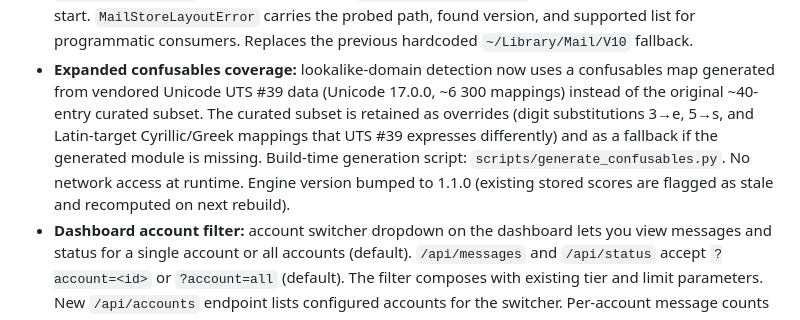
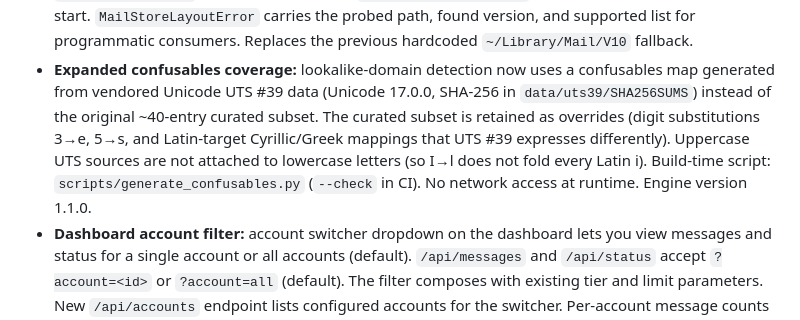
Before and after one commit to jacobyoby/nodary, a Markdown page: CHANGELOG.md, the part around the change. GitHub-like rendering.

Commit message:
docs: note UTS #39 SHA-256 pin and I→l guard in CHANGELOG
Co-authored-by: Jacobrakai <jacobyoby@users.noreply.github.com>

```diff
--- a/CHANGELOG.md
+++ b/CHANGELOG.md
@@ -61,13 +61,13 @@ stored score; bump it whenever a feature, weight, or threshold changes.
   previous hardcoded `~/Library/Mail/V10` fallback.
 - **Expanded confusables coverage:** lookalike-domain detection now uses a
   confusables map generated from vendored Unicode UTS #39 data (Unicode
-  17.0.0, ~6 300 mappings) instead of the original ~40-entry curated
-  subset. The curated subset is retained as overrides (digit substitutions
-  3→e, 5→s, and Latin-target Cyrillic/Greek mappings that UTS #39
-  expresses differently) and as a fallback if the generated module is
-  missing. Build-time generation script: `scripts/generate_confusables.py`.
-  No network access at runtime. Engine version bumped to 1.1.0 (existing
-  stored scores are flagged as stale and recomputed on next rebuild).
+  17.0.0, SHA-256 in `data/uts39/SHA256SUMS`) instead of the original
+  ~40-entry curated subset. The curated subset is retained as overrides
+  (digit substitutions 3→e, 5→s, and Latin-target Cyrillic/Greek mappings
+  that UTS #39 expresses differently). Uppercase UTS sources are not
+  attached to lowercase letters (so I→l does not fold every Latin i).
+  Build-time script: `scripts/generate_confusables.py` (`--check` in CI).
+  No network access at runtime. Engine version 1.1.0.
 - **Dashboard account filter:** account switcher dropdown on the dashboard
   lets you view messages and status for a single account or all accounts
   (default). `/api/messages` and `/api/status` accept `?account=<id>` or
```
